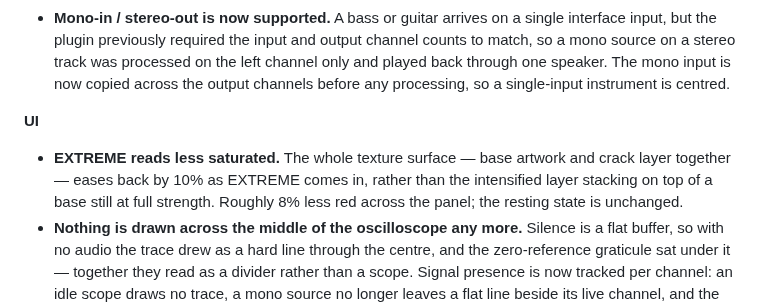
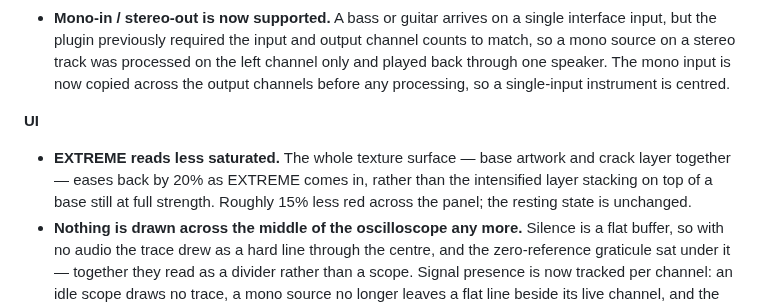
Before and after one commit to elarmuzik1993/Distortion, a Markdown page: CHANGELOG.md, the part around the change. Drawn GitHub-style.

```diff
--- a/CHANGELOG.md
+++ b/CHANGELOG.md
@@ -11,7 +11,7 @@ Full development history, newest first.
 - **Mono-in / stereo-out is now supported.** A bass or guitar arrives on a single interface input, but the plugin previously required the input and output channel counts to match, so a mono source on a stereo track was processed on the left channel only and played back through one speaker. The mono input is now copied across the output channels before any processing, so a single-input instrument is centred.
 
 **UI**
-- **EXTREME reads less saturated.** The whole texture surface — base artwork and crack layer together — eases back by 10% as EXTREME comes in, rather than the intensified layer stacking on top of a base still at full strength. Roughly 8% less red across the panel; the resting state is unchanged.
+- **EXTREME reads less saturated.** The whole texture surface — base artwork and crack layer together — eases back by 20% as EXTREME comes in, rather than the intensified layer stacking on top of a base still at full strength. Roughly 15% less red across the panel; the resting state is unchanged.
 - **Nothing is drawn across the middle of the oscilloscope any more.** Silence is a flat buffer, so with no audio the trace drew as a hard line through the centre, and the zero-reference graticule sat under it — together they read as a divider rather than a scope. Signal presence is now tracked per channel: an idle scope draws no trace, a mono source no longer leaves a flat line beside its live channel, and the only thing crossing the centre is the waveform.
 
 **Licensing**
```
Also changed, not shown: docs/images/scale-100-extreme-signal.png, 1 other file.
